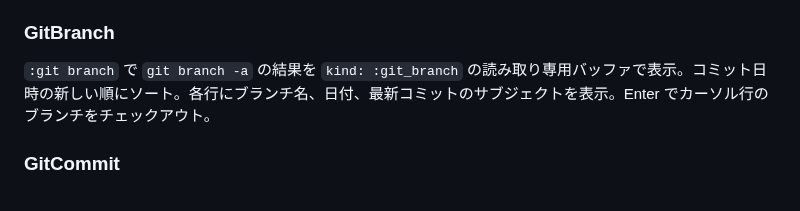
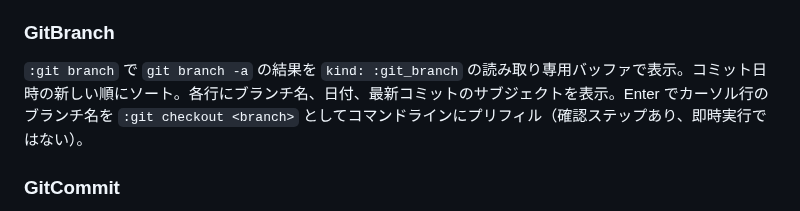
Before and after one commit to ko1/ruvim, a Markdown page: docs/spec.md, the part around the change. Rendered like a GitHub page.

```diff
--- a/docs/spec.md
+++ b/docs/spec.md
@@ -837,7 +837,7 @@ Visual mode と同様に Normal mode の上に乗るモードとして設計さ
 
 ### GitBranch
 
-`:git branch` で `git branch -a` の結果を `kind: :git_branch` の読み取り専用バッファで表示。コミット日時の新しい順にソート。各行にブランチ名、日付、最新コミットのサブジェクトを表示。Enter でカーソル行のブランチをチェックアウト。
+`:git branch` で `git branch -a` の結果を `kind: :git_branch` の読み取り専用バッファで表示。コミット日時の新しい順にソート。各行にブランチ名、日付、最新コミットのサブジェクトを表示。Enter でカーソル行のブランチ名を `:git checkout <branch>` としてコマンドラインにプリフィル（確認ステップあり、即時実行ではない）。
 
 ### GitCommit
 
```
Also changed, not shown: docs/tutorial.md (+5 -1 lines).
